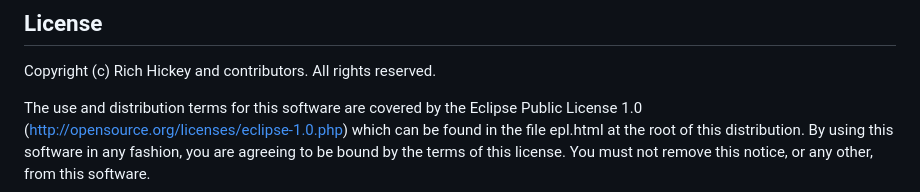
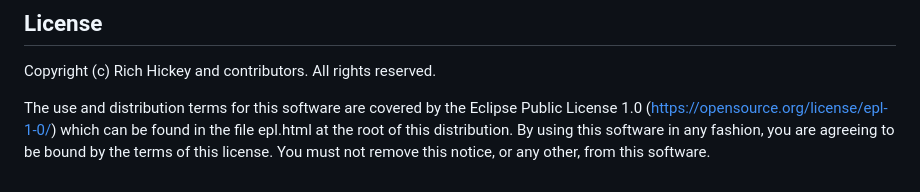
Before and after one commit to clojure/algo.generic, a Markdown page: README.md, the part around the change. Drawn GitHub-style.

Commit message:
Fix EPL license link

```diff
--- a/README.md
+++ b/README.md
@@ -103,7 +103,7 @@ org.clojure/algo.generic {:mvn/version "0.1.3"}
 Copyright (c) Rich Hickey and contributors. All rights reserved.
 
 The use and distribution terms for this software are covered by the
-Eclipse Public License 1.0 (http://opensource.org/licenses/eclipse-1.0.php)
+Eclipse Public License 1.0 (https://opensource.org/license/epl-1-0/)
 which can be found in the file epl.html at the root of this distribution.
 By using this software in any fashion, you are agreeing to be bound by
 the terms of this license.
```
